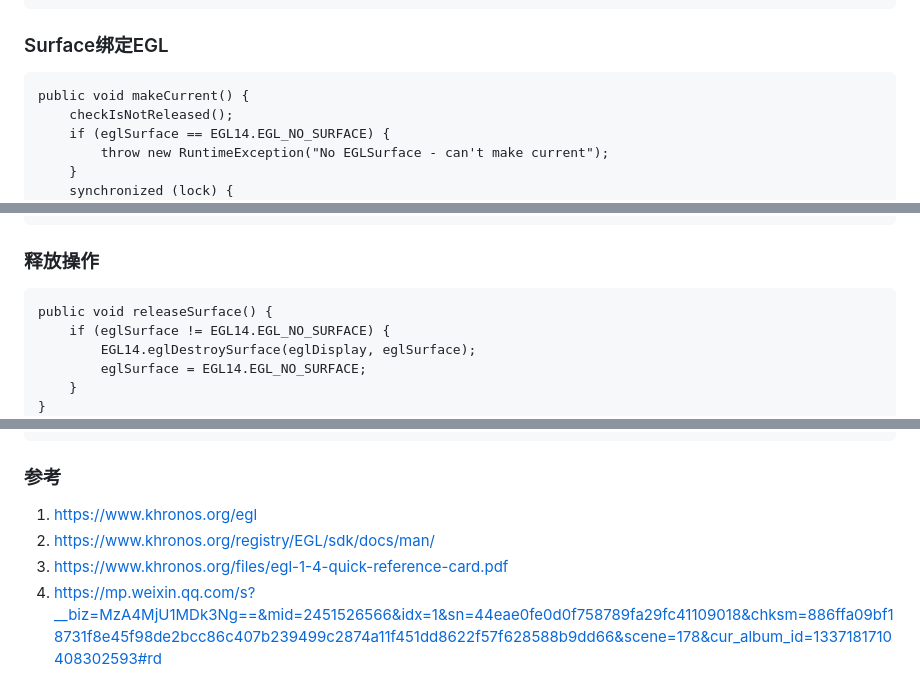
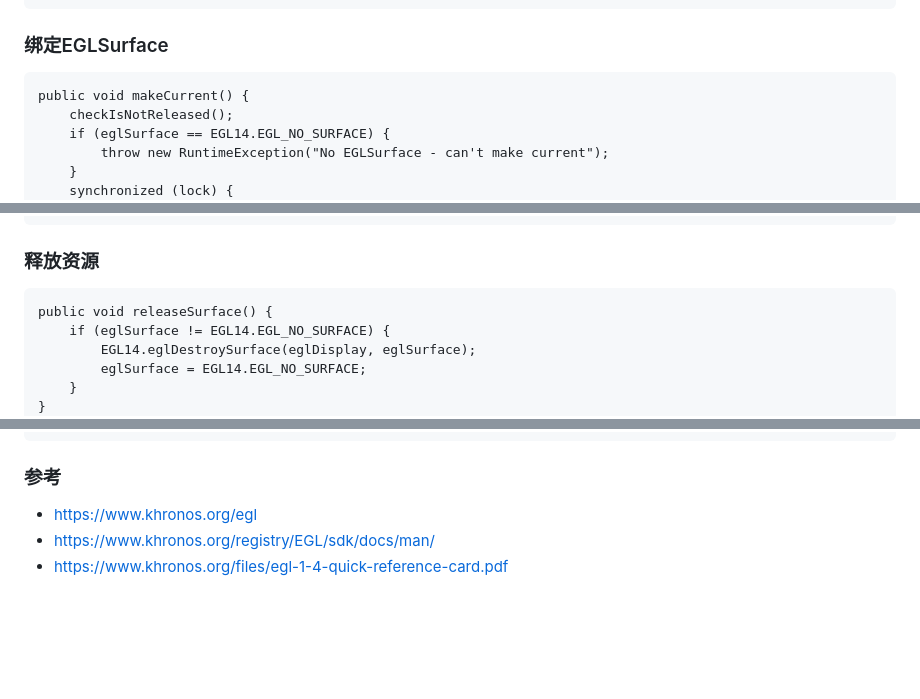
Before and after one commit to zy3274311/zy3274311.github.io, a Markdown page: opengl/安卓OpenGL EGL技术实践.md, 3 parts joined by grey strips. GitHub-like rendering; blank space fills up the shorter version.

````diff
--- a/opengl/安卓OpenGL EGL技术实践.md
+++ b/opengl/安卓OpenGL EGL技术实践.md
@@ -152,7 +152,7 @@ public void createPbufferSurface(int width, int height) {
 }
 ```
 
-### Surface绑定EGL
+### 绑定EGLSurface
 ```
 public void makeCurrent() {
     checkIsNotReleased();
@@ -181,7 +181,7 @@ public void swapBuffers(long timeStampNs) {
     }
 }
 ```
-### 释放操作
+### 释放资源
 ```
 public void releaseSurface() {
     if (eglSurface != EGL14.EGL_NO_SURFACE) {
@@ -214,7 +214,6 @@ public void release() {
 ```
 
 ### 参考
-1. https://www.khronos.org/egl
-2. https://www.khronos.org/registry/EGL/sdk/docs/man/
-3. https://www.khronos.org/files/egl-1-4-quick-reference-card.pdf
-4. https://mp.weixin.qq.com/s?__biz=MzA4MjU1MDk3Ng==&mid=2451526566&idx=1&sn=44eae0fe0d0f758789fa29fc41109018&chksm=886ffa09bf18731f8e45f98de2bcc86c407b239499c2874a11f451dd8622f57f628588b9dd66&scene=178&cur_album_id=1337181710408302593#rd
+* https://www.khronos.org/egl
+* https://www.khronos.org/registry/EGL/sdk/docs/man/
+* https://www.khronos.org/files/egl-1-4-quick-reference-card.pdf
````
Also changed, not shown: opengl/GLSL技术实践.md (+5 -5 lines), opengl/安卓openGL ES技术实践.md (+6 -4 lines), opengl/assets/opengl es.png (added), 8 other files.
